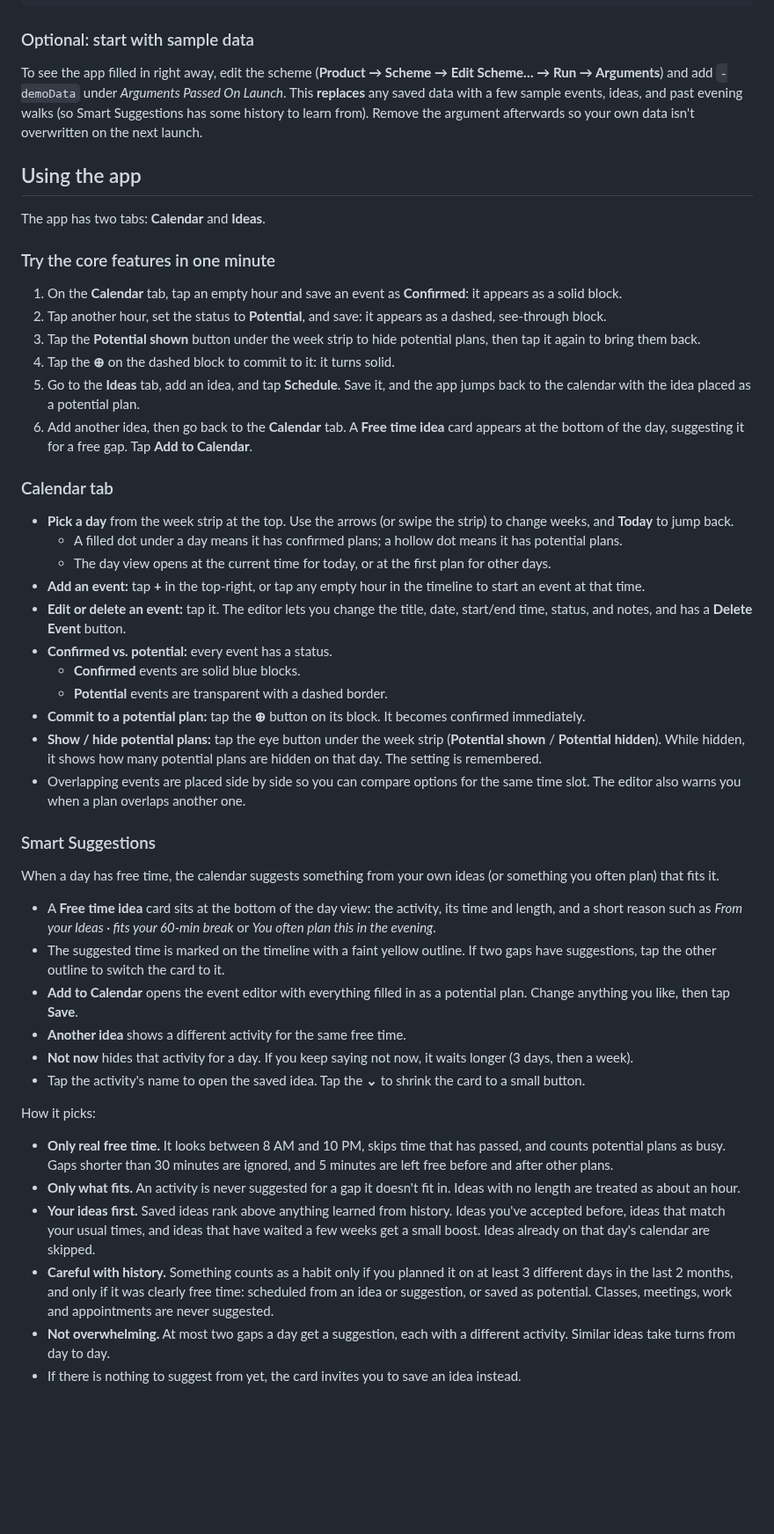
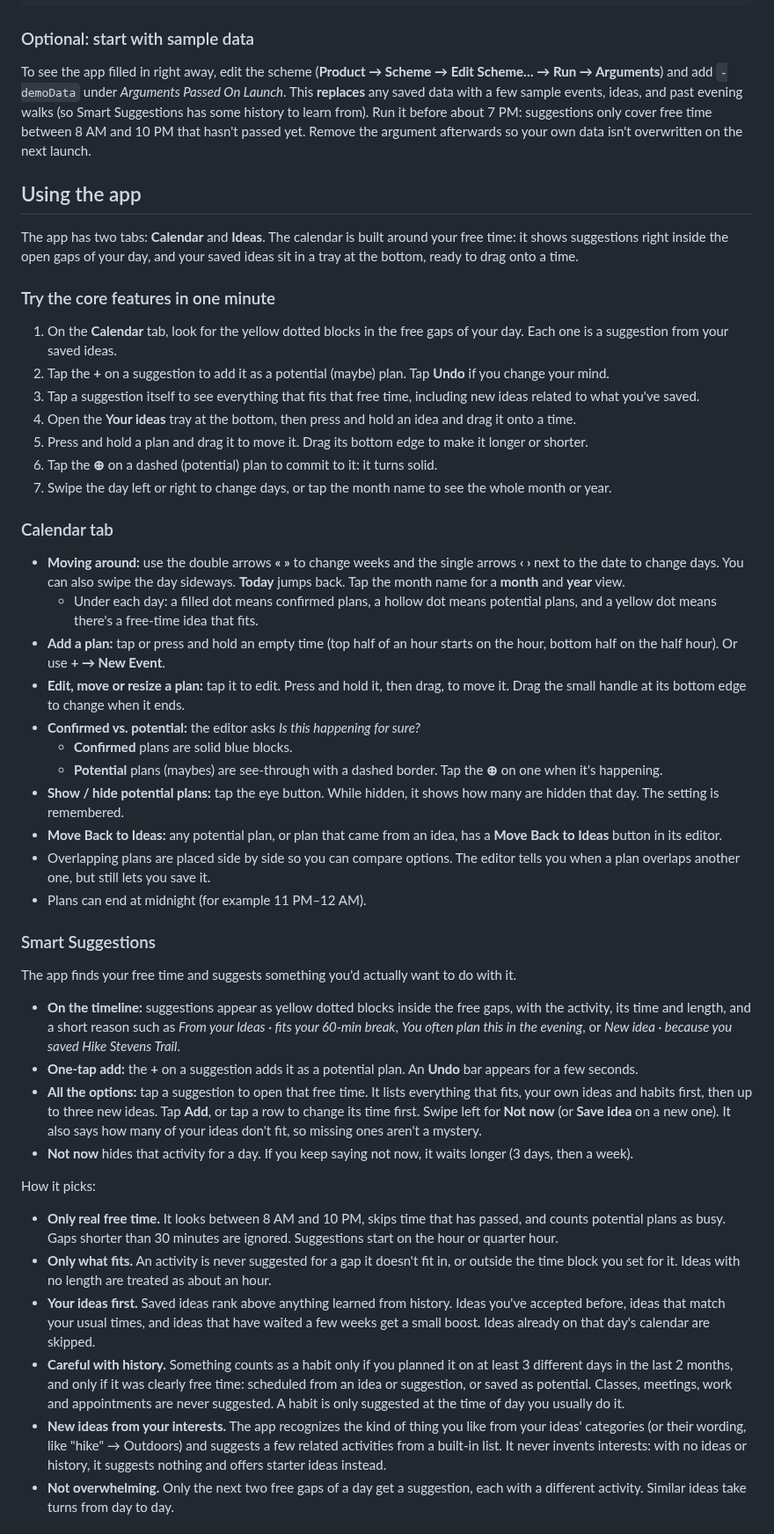
Before and after one commit to MayaKusumakar/Software-Design-Project, a Markdown page: README.md, the part around one of its changes. Shown at 88% size. GitHub-like rendering; blank space fills up the shorter version.

````diff
--- a/README.md
+++ b/README.md
@@ -27,47 +27,46 @@ xcodebuild -project MaybeCalendar.xcodeproj -scheme MaybeCalendar -destination '
 ```
 
 ### Optional: start with sample data
-To see the app filled in right away, edit the scheme (**Product → Scheme → Edit Scheme… → Run → Arguments**) and add `-demoData` under *Arguments Passed On Launch*. This **replaces** any saved data with a few sample events, ideas, and past evening walks (so Smart Suggestions has some history to learn from). Remove the argument afterwards so your own data isn't overwritten on the next launch.
+To see the app filled in right away, edit the scheme (**Product → Scheme → Edit Scheme… → Run → Arguments**) and add `-demoData` under *Arguments Passed On Launch*. This **replaces** any saved data with a few sample events, ideas, and past evening walks (so Smart Suggestions has some history to learn from). Run it before about 7 PM: suggestions only cover free time between 8 AM and 10 PM that hasn't passed yet. Remove the argument afterwards so your own data isn't overwritten on the next launch.
 
 ## Using the app
 
-The app has two tabs: **Calendar** and **Ideas**.
+The app has two tabs: **Calendar** and **Ideas**. The calendar is built around your free time: it shows suggestions right inside the open gaps of your day, and your saved ideas sit in a tray at the bottom, ready to drag onto a time.
 
 ### Try the core features in one minute
-1. On the **Calendar** tab, tap an empty hour and save an event as **Confirmed**: it appears as a solid block.
-2. Tap another hour, set the status to **Potential**, and save: it appears as a dashed, see-through block.
-3. Tap the **Potential shown** button under the week strip to hide potential plans, then tap it again to bring them back.
-4. Tap the **⊕** on the dashed block to commit to it: it turns solid.
-5. Go to the **Ideas** tab, add an idea, and tap **Schedule**. Save it, and the app jumps back to the calendar with the idea placed as a potential plan.
-6. Add another idea, then go back to the **Calendar** tab. A **Free time idea** card appears at the bottom of the day, suggesting it for a free gap. Tap **Add to Calendar**.
+1. On the **Calendar** tab, look for the yellow dotted blocks in the free gaps of your day. Each one is a suggestion from your saved ideas.
+2. Tap the **+** on a suggestion to add it as a potential (maybe) plan. Tap **Undo** if you change your mind.
+3. Tap a suggestion itself to see everything that fits that free time, including new ideas related to what you've saved.
+4. Open the **Your ideas** tray at the bottom, then press and hold an idea and drag it onto a time.
+5. Press and hold a plan and drag it to move it. Drag its bottom edge to make it longer or shorter.
+6. Tap the **⊕** on a dashed (potential) plan to commit to it: it turns solid.
+7. Swipe the day left or right to change days, or tap the month name to see the whole month or year.
 
 ### Calendar tab
-- **Pick a day** from the week strip at the top. Use the arrows (or swipe the strip) to change weeks, and **Today** to jump back.
-  - A filled dot under a day means it has confirmed plans; a hollow dot means it has potential plans.
-  - The day view opens at the current time for today, or at the first plan for other days.
-- **Add an event:** tap **+** in the top-right, or tap any empty hour in the timeline to start an event at that time.
-- **Edit or delete an event:** tap it. The editor lets you change the title, date, start/end time, status, and notes, and has a **Delete Event** button.
-- **Confirmed vs. potential:** every event has a status.
-  - **Confirmed** events are solid blue blocks.
-  - **Potential** events are transparent with a dashed border.
-- **Commit to a potential plan:** tap the **⊕** button on its block. It becomes confirmed immediately.
-- **Show / hide potential plans:** tap the eye button under the week strip (**Potential shown** / **Potential hidden**). While hidden, it shows how many potential plans are hidden on that day. The setting is remembered.
-- Overlapping events are placed side by side so you can compare options for the same time slot. The editor also warns you when a plan overlaps another one.
+- **Moving around:** use the double arrows **«  »** to change weeks and the single arrows **‹ ›** next to the date to change days. You can also swipe the day sideways. **Today** jumps back. Tap the month name for a **month** and **year** view.
+  - Under each day: a filled dot means confirmed plans, a hollow dot means potential plans, and a yellow dot means there's a free-time idea that fits.
+- **Add a plan:** tap or press and hold an empty time (top half of an hour starts on the hour, bottom half on the half hour). Or use **+ → New Event**.
+- **Edit, move or resize a plan:** tap it to edit. Press and hold it, then drag, to move it. Drag the small handle at its bottom edge to change when it ends.
+- **Confirmed vs. potential:** the editor asks *Is this happening for sure?*
+  - **Confirmed** plans are solid blue blocks.
+  - **Potential** plans (maybes) are see-through with a dashed border. Tap the **⊕** on one when it's happening.
+- **Show / hide potential plans:** tap the eye button. While hidden, it shows how many are hidden that day. The setting is remembered.
+- **Move Back to Ideas:** any potential plan, or plan that came from an idea, has a **Move Back to Ideas** button in its editor.
+- Overlapping plans are placed side by side so you can compare options. The editor tells you when a plan overlaps another one, but still lets you save it.
+- Plans can end at midnight (for example 11 PM–12 AM).
 
 ### Smart Suggestions
-When a day has free time, the calendar suggests something from your own ideas (or something you often plan) that fits it.
-- A **Free time idea** card sits at the bottom of the day view: the activity, its time and length, and a short reason such as *From your Ideas · fits your 60-min break* or *You often plan this in the evening*.
-- The suggested time is marked on the timeline with a faint yellow outline. If two gaps have suggestions, tap the other outline to switch the card to it.
-- **Add to Calendar** opens the event editor with everything filled in as a potential plan. Change anything you like, then tap **Save**.
-- **Another idea** shows a different activity for the same free time.
+The app finds your free time and suggests something you'd actually want to do with it.
+- **On the timeline:** suggestions appear as yellow dotted blocks inside the free gaps, with the activity, its time and length, and a short reason such as *From your Ideas · fits your 60-min break*, *You often plan this in the evening*, or *New idea · because you saved Hike Stevens Trail*.
+- **One-tap add:** the **+** on a suggestion adds it as a potential plan. An **Undo** bar appears for a few seconds.
+- **All the options:** tap a suggestion to open that free time. It lists everything that fits, your own ideas and habits first, then up to three new ideas. Tap **Add**, or tap a row to change its time first. Swipe left for **Not now** (or **Save idea** on a new one). It also says how many of your ideas don't fit, so missing ones aren't a mystery.
 - **Not now** hides that activity for a day. If you keep saying not now, it waits longer (3 days, then a week).
-- Tap the activity's name to open the saved idea. Tap the **⌄** to shrink the card to a small button.
 
 How it picks:
-- **Only real free time.** It looks between 8 AM and 10 PM, skips time that has passed, and counts potential plans as busy. Gaps shorter than 30 minutes are ignored, and 5 minutes are left free before and after other plans.
-- **Only what fits.** An activity is never suggested for a gap it doesn't fit in. Ideas with no length are treated as about an hour.
+- **Only real free time.** It looks between 8 AM and 10 PM, skips time that has passed, and counts potential plans as busy. Gaps shorter than 30 minutes are ignored. Suggestions start on the hour or quarter hour.
+- **Only what fits.** An activity is never suggested for a gap it doesn't fit in, or outside the time block you set for it. Ideas with no length are treated as about an hour.
 - **Your ideas first.** Saved ideas rank above anything learned from history. Ideas you've accepted before, ideas that match your usual times, and ideas that have waited a few weeks get a small boost. Ideas already on that day's calendar are skipped.
-- **Careful with history.** Something counts as a habit only if you planned it on at least 3 different days in the last 2 months, and only if it was clearly free time: scheduled from an idea or suggestion, or saved as potential. Classes, meetings, work and appointments are never suggested.
-- **Not overwhelming.** At most two gaps a day get a suggestion, each with a different activity. Similar ideas take turns from day to day.
-- If there is nothing to suggest from yet, the card invites you to save an idea instead.
+- **Careful with history.** Something counts as a habit only if you planned it on at least 3 different days in the last 2 months, and only if it was clearly free time: scheduled from an idea or suggestion, or saved as potential. Classes, meetings, work and appointments are never suggested. A habit is only suggested at the time of day you usually do it.
+- **New ideas from your interests.** The app recognizes the kind of thing you like from your ideas' categories (or their wording, like "hike" → Outdoors) and suggests a few related activities from a built-in list. It never invents interests: with no ideas or history, it suggests nothing and offers starter ideas instead.
+- **Not overwhelming.** Only the next two free gaps of a day get a suggestion, each with a different activity. Similar ideas take turns from day to day.
 
````
Also changed, not shown: other parts of README.md (+21 -14 lines), docs/calendar.png, 12 other files.
